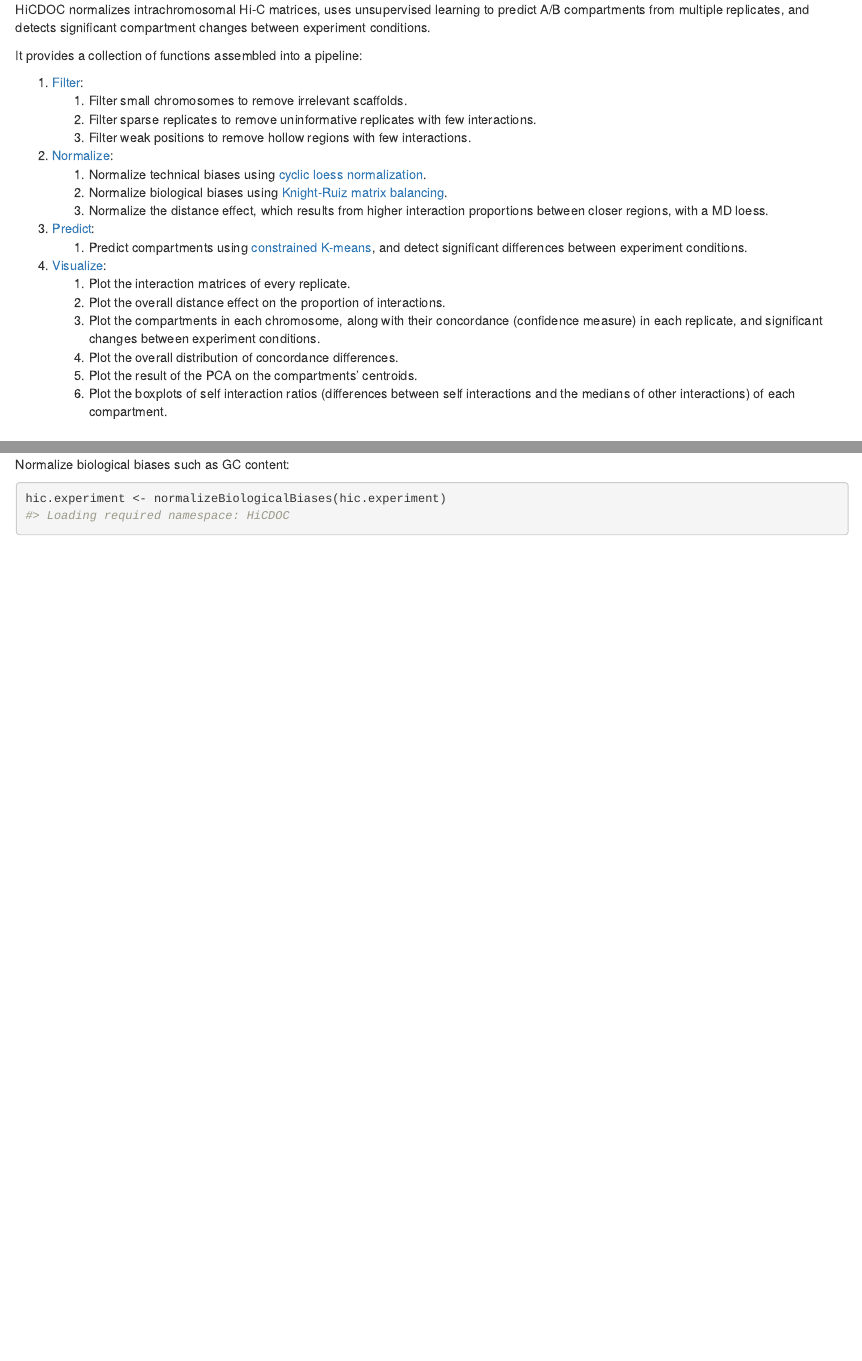
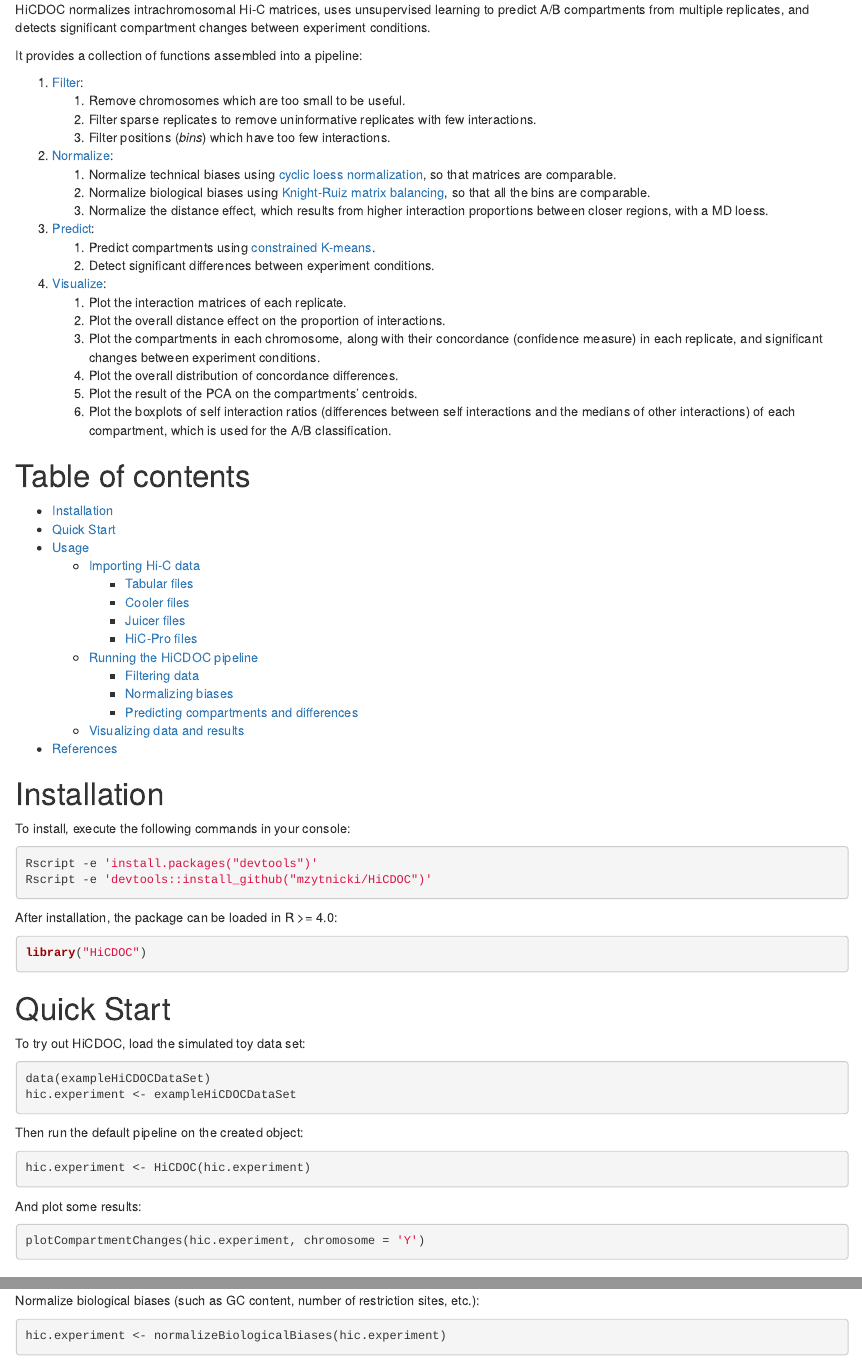
Before and after one commit to sanchit-saini/HiCDOC, an R Markdown document (vignettes/HiCDOC.Rmd): the page in a window 1100 px wide, from 120 px down, and a second part further down, joined at a grey line. Rendered offline with R 4.5, knitr and Pandoc, with nearby package versions; drawn as R Markdown's standard HTML page in place of the format the file asks for; some code elsewhere in the file could not run offline.

Commit message:
Minor changes in vignettes.

````diff
--- a/vignettes/HiCDOC.Rmd
+++ b/vignettes/HiCDOC.Rmd
@@ -32,23 +32,25 @@ compartment changes between experiment conditions.
 It provides a collection of functions assembled into a pipeline:
 
 1. [Filter](#filtering-data):
-    1. Filter small chromosomes to remove irrelevant scaffolds.
+    1. Remove chromosomes which are too small to be useful.
     2. Filter sparse replicates to remove uninformative replicates with few
        interactions.
-    3. Filter weak positions to remove hollow regions with few interactions.
+    3. Filter positions (*bins*) which have too few interactions.
 2. [Normalize](#normalizing-biases):
     1. Normalize technical biases using
-       [cyclic loess normalization][multihiccompare-publication].
+       [cyclic loess normalization][multihiccompare-publication], so that
+       matrices are comparable.
     2. Normalize biological biases using
-       [Knight-Ruiz matrix balancing][knight-ruiz-publication].
+       [Knight-Ruiz matrix balancing][knight-ruiz-publication], so that
+       all the bins are comparable.
     3. Normalize the distance effect, which results from higher interaction
        proportions between closer regions, with a MD loess.
 3. [Predict](#predicting-compartments-and-differences):
     1. Predict compartments using
-       [constrained K-means][constrained-k-means-publication], and detect
-       significant differences between experiment conditions.
+       [constrained K-means][constrained-k-means-publication].
+    2. Detect significant differences between experiment conditions.
 4. [Visualize](#visualizing-data-and-results):
-    1. Plot the interaction matrices of every replicate.
+    1. Plot the interaction matrices of each replicate.
     2. Plot the overall distance effect on the proportion of interactions.
     3. Plot the compartments in each chromosome, along with their concordance
        (confidence measure) in each replicate, and significant changes between
@@ -56,24 +58,65 @@ It provides a collection of functions assembled into a pipeline:
     4. Plot the overall distribution of concordance differences.
     5. Plot the result of the PCA on the compartments' centroids.
     6. Plot the boxplots of self interaction ratios (differences between self
-       interactions and the medians of other interactions) of each compartment.
+       interactions and the medians of other interactions) of each compartment,
+       which is used for the A/B classification.
 
 
-<!-- # Table of contents -->
+# Table of contents
 
-<!-- * [Quick Start](#quick-start) -->
-<!-- * [Usage](#quick-start) -->
-<!--     * [Importing Hi-C data](#importing-hi-c-data) -->
-<!--         * [Tabular files](#tabular-files) -->
-<!--         * [Cooler files](#cooler-files) -->
-<!--         * [Juicer files](#juicer-files) -->
-<!--         * [HiC-Pro files](#hic-pro-files) -->
-<!--     * [Running the HiCDOC pipeline](#running-the-hicdoc-pipeline) -->
-<!--         * [Filtering data](#filtering-data) -->
-<!--         * [Normalizing biases](#normalizing-biases) -->
-<!--         * [Predicting compartments and differences](#predicting-compartments-and-differences) -->
-<!--     * [Visualizing data and results](#visualizing-data-and-results) -->
-<!-- * [References](#references) -->
+* [Installation](#installation)
+* [Quick Start](#quick-start)
+* [Usage](#quick-start)
+    * [Importing Hi-C data](#importing-hi-c-data)
+        * [Tabular files](#tabular-files)
+        * [Cooler files](#cooler-files)
+        * [Juicer files](#juicer-files)
+        * [HiC-Pro files](#hic-pro-files)
+    * [Running the HiCDOC pipeline](#running-the-hicdoc-pipeline)
+        * [Filtering data](#filtering-data)
+        * [Normalizing biases](#normalizing-biases)
+        * [Predicting compartments and differences](#predicting-compartments-and-differences)
+    * [Visualizing data and results](#visualizing-data-and-results)
+* [References](#references)
+
+
+# Installation
+
+To install, execute the following commands in your console:
+
+```bash
+Rscript -e 'install.packages("devtools")'
+Rscript -e 'devtools::install_github("mzytnicki/HiCDOC")'
+```
+
+After installation, the package can be loaded in R >= 4.0:
+
+```r
+library("HiCDOC")
+```
+
+
+# Quick Start
+
+To try out HiCDOC, load the simulated toy data set:
+
+```r
+data(exampleHiCDOCDataSet)
+hic.experiment <- exampleHiCDOCDataSet
+```
+
+Then run the default pipeline on the created object:
+
+```r
+hic.experiment <- HiCDOC(hic.experiment)
+```
+
+And plot some results:
+
+```r
+plotCompartmentChanges(hic.experiment, chromosome = 'Y')
+```
+
 
 # Usage
 
@@ -243,9 +281,10 @@ Normalize technical biases such as sequencing depth:
 hic.experiment <- normalizeTechnicalBiases(hic.experiment)
 ```
 
-Normalize biological biases such as GC content:
+Normalize biological biases (such as GC content, number of restriction sites,
+etc.):
 
-```{r normalizeBiologicalBiases}
+```r
 hic.experiment <- normalizeBiologicalBiases(hic.experiment)
 ```
 
````
Also changed, not shown: README.md, vignettes/HiCDOC.Rmd (47 more changed lines).
